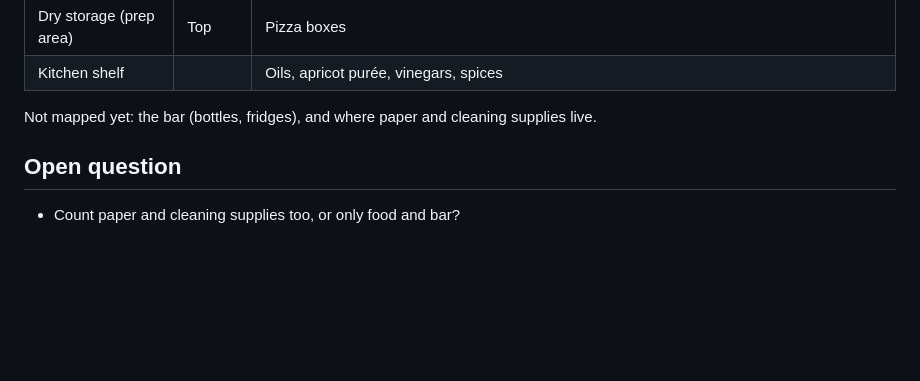
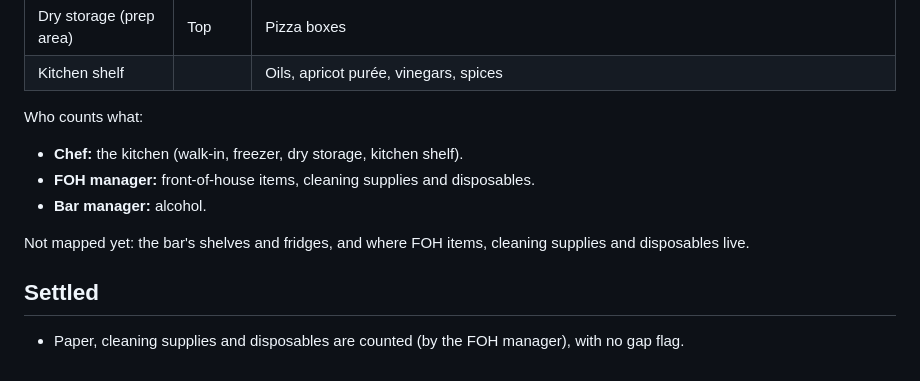
Before and after one commit to napolifoodtruck-rgb/restaurant-ops, a Markdown page: docs/inventory.md, the part around the change. Drawn GitHub-style; blank space fills up the shorter version.

Commit message:
Inventory plan: who counts what
Co-Authored-By: Claude Opus 5.5 <noreply@anthropic.com>
Claude-Session: https://claude.ai/code/session_012QtCuH8sg5nhk53sxrGFm3

```diff
--- a/docs/inventory.md
+++ b/docs/inventory.md
@@ -74,8 +74,14 @@ The weekly count is Saturday afternoon. The count sheet follows this order, top
 | Dry storage (prep area) | Top | Pizza boxes |
 | Kitchen shelf | | Oils, apricot purée, vinegars, spices |
 
-Not mapped yet: the bar (bottles, fridges), and where paper and cleaning supplies live.
+Who counts what:
 
-## Open question
+- **Chef:** the kitchen (walk-in, freezer, dry storage, kitchen shelf).
+- **FOH manager:** front-of-house items, cleaning supplies and disposables.
+- **Bar manager:** alcohol.
 
-- Count paper and cleaning supplies too, or only food and bar?
+Not mapped yet: the bar's shelves and fridges, and where FOH items, cleaning supplies and disposables live.
+
+## Settled
+
+- Paper, cleaning supplies and disposables are counted (by the FOH manager), with no gap flag.
```
